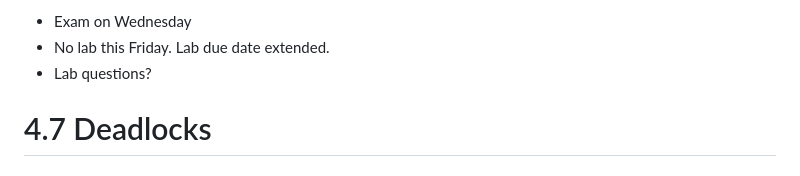
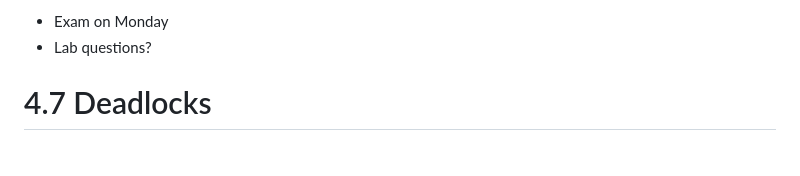
Before and after one commit to jncraton/operating-systems-cpsc4420, a Markdown page: lectures/17-deadlocks-scheduling.md, the part around the change. GitHub-like rendering.

Commit message:
Update lecture

```diff
--- a/lectures/17-deadlocks-scheduling.md
+++ b/lectures/17-deadlocks-scheduling.md
@@ -1,5 +1,4 @@
-- Exam on Wednesday
-- No lab this Friday. Lab due date extended.
+- Exam on Monday
 - Lab questions?
 
 4.7 Deadlocks
```
